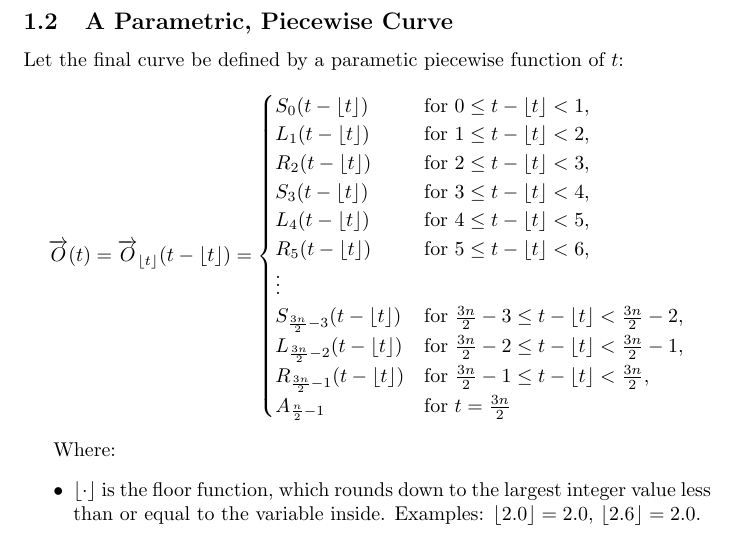
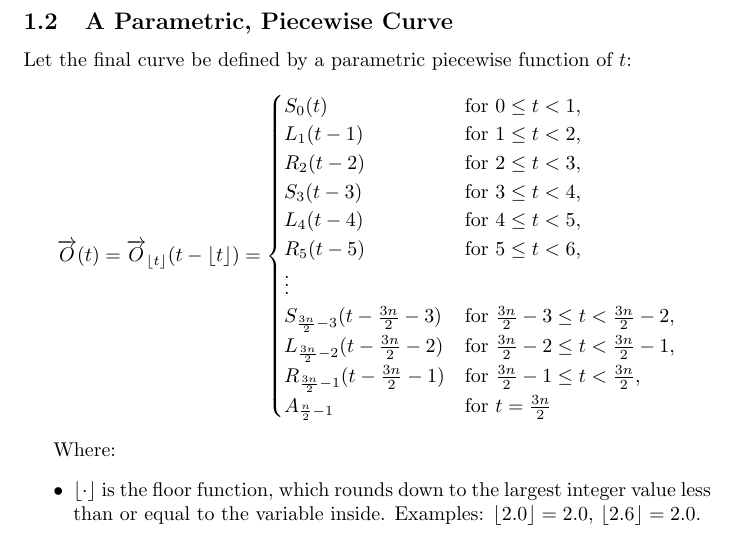
Before and after one commit to BrillanShare/mat357-557-project-2, a LaTeX document (main.tex): part of page 2 of 7, cut so that both start at the same text. Compiled offline with pdfLaTeX.

Commit message:
fixed the piecewise definition to correctly give the ranges for t (rather than for t - tfloor

```diff
--- a/main.tex
+++ b/main.tex
@@ -49,19 +49,19 @@ Circles that are adjacent \textit{in the input data set} must be disjoint, that
 
 
 \subsection{A Parametric, Piecewise Curve}
-Let the final curve be defined by a parametic piecewise function of $t$:
+Let the final curve be defined by a parametric piecewise function of $t$:
 \[
 \overrightarrow{O}(t) = \overrightarrow{O}_{\lfloor t \rfloor}(t - \lfloor t \rfloor) = \begin{cases}
-S_0(t - \lfloor t \rfloor) & \text{for } 0 \leq t - \lfloor t \rfloor < 1, \\
-L_1(t - \lfloor t \rfloor) & \text{for } 1 \leq t - \lfloor t \rfloor < 2, \\
-R_2(t - \lfloor t \rfloor) & \text{for } 2 \leq t - \lfloor t \rfloor < 3, \\
-S_3(t - \lfloor t \rfloor) & \text{for } 3 \leq t - \lfloor t \rfloor < 4, \\
-L_4(t - \lfloor t \rfloor) & \text{for } 4 \leq t - \lfloor t \rfloor < 5, \\
-R_5(t - \lfloor t \rfloor) & \text{for } 5 \leq t - \lfloor t \rfloor < 6, \\
+S_0(t) & \text{for } 0 \leq t < 1, \\
+L_1(t - 1) & \text{for } 1 \leq t < 2, \\
+R_2(t - 2) & \text{for } 2 \leq t < 3, \\
+S_3(t - 3) & \text{for } 3 \leq t < 4, \\
+L_4(t - 4) & \text{for } 4 \leq t < 5, \\
+R_5(t - 5) & \text{for } 5 \leq t < 6, \\
 \vdots & \\
-S_{\frac{3n}{2}-3}(t - \lfloor t \rfloor) & \text{for } \frac{3n}{2}-3 \leq t - \lfloor t \rfloor < \frac{3n}{2}-2, \\
-L_{\frac{3n}{2}-2}(t - \lfloor t \rfloor) & \text{for } \frac{3n}{2}-2 \leq t - \lfloor t \rfloor < \frac{3n}{2}-1, \\
-R_{\frac{3n}{2}-1}(t - \lfloor t \rfloor) & \text{for } \frac{3n}{2}-1 \leq t - \lfloor t \rfloor < \frac{3n}{2}, \\
+S_{\frac{3n}{2}-3}(t - \frac{3n}{2}-3) & \text{for } \frac{3n}{2}-3 \leq t < \frac{3n}{2}-2, \\
+L_{\frac{3n}{2}-2}(t - \frac{3n}{2}-2) & \text{for } \frac{3n}{2}-2 \leq t < \frac{3n}{2}-1, \\
+R_{\frac{3n}{2}-1}(t - \frac{3n}{2}-1) & \text{for } \frac{3n}{2}-1 \leq t < \frac{3n}{2}, \\
 A_{\frac{n}{2}-1} & \text{for } t = \frac{3n}{2}
 \end{cases}
 \]
```
